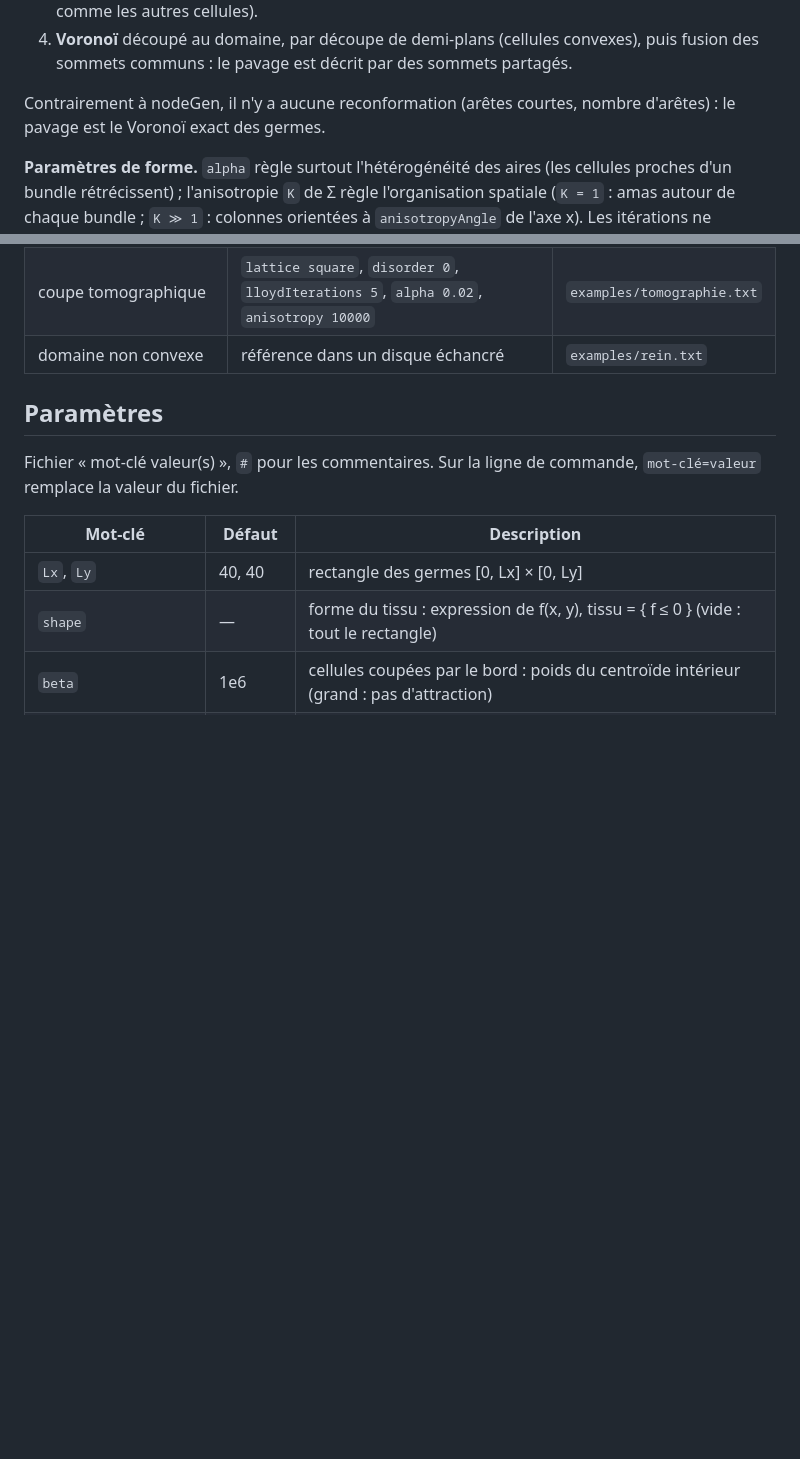
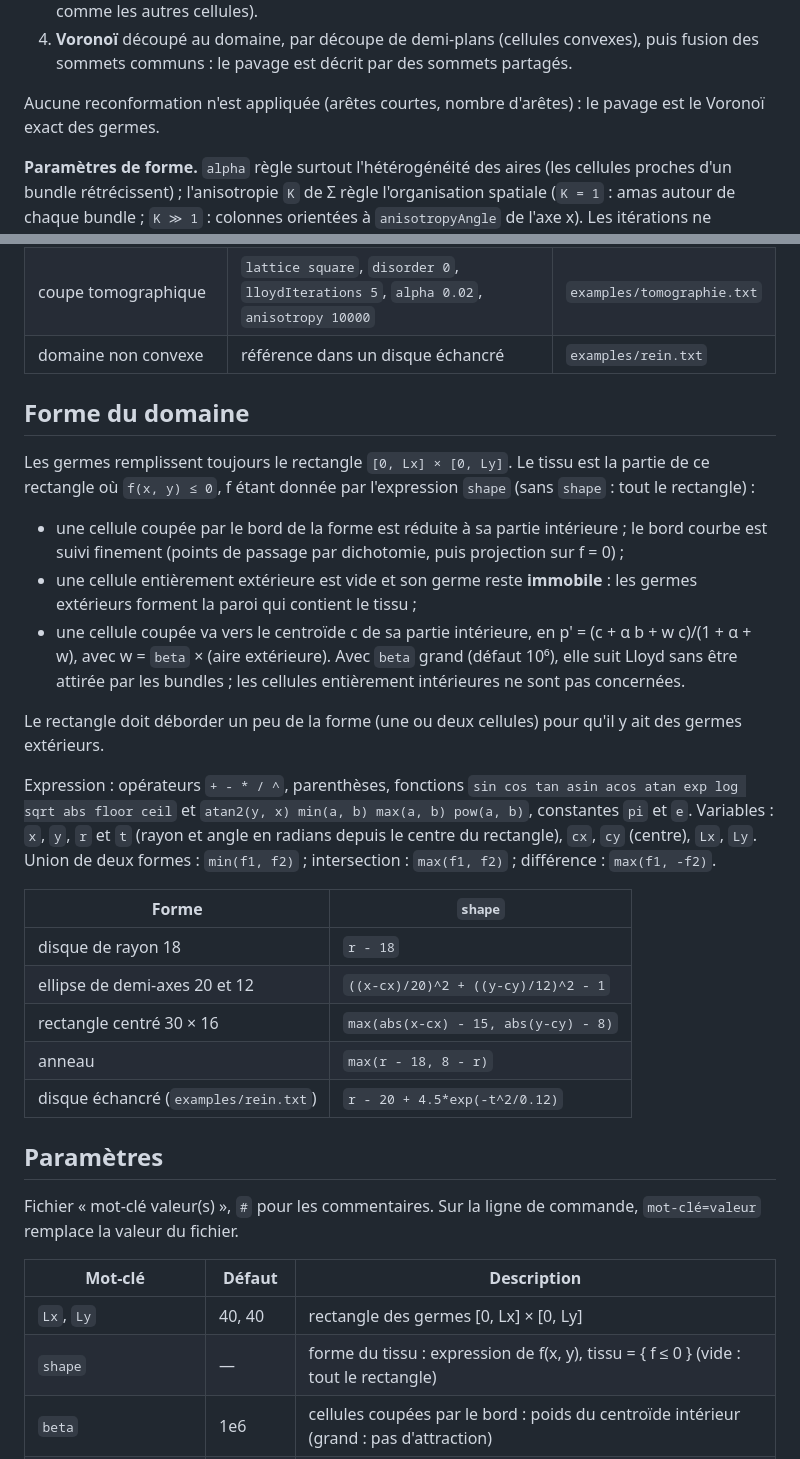
Before and after one commit to richefeu/cellyod, a Markdown page: README.md, 2 parts joined by grey strips. Drawn GitHub-style; blank space fills up the shorter version.

```diff
--- a/README.md
+++ b/README.md
@@ -128,8 +149,8 @@ Les réglages d'affichage, les options d'export et l'état des sections sont con
 4. **Voronoï** découpé au domaine, par découpe de demi-plans (cellules convexes), puis fusion des sommets
    communs : le pavage est décrit par des sommets partagés.
 
-Contrairement à nodeGen, il n'y a aucune reconformation (arêtes courtes, nombre d'arêtes) : le pavage est le
-Voronoï exact des germes.
+Aucune reconformation n'est appliquée (arêtes courtes, nombre d'arêtes) : le pavage est le Voronoï exact des
+germes.
 
 **Paramètres de forme.** `alpha` règle surtout l'hétérogénéité des aires (les cellules proches d'un bundle
 rétrécissent) ; l'anisotropie `K` de Σ règle l'organisation spatiale (`K = 1` : amas autour de chaque bundle ;
@@ -143,6 +164,35 @@ les cellules continuent de se resserrer, et `lloydIterations` est un troisième
 | colonnes | idem avec `anisotropy 1000` | `examples/colonnes.txt` |
 | coupe tomographique | `lattice square`, `disorder 0`, `lloydIterations 5`, `alpha 0.02`, `anisotropy 10000` | `examples/tomographie.txt` |
 | domaine non convexe | référence dans un disque échancré | `examples/rein.txt` |
+
+## Forme du domaine
+
+Les germes remplissent toujours le rectangle `[0, Lx] × [0, Ly]`. Le tissu est la partie de ce rectangle où
+`f(x, y) ≤ 0`, f étant donnée par l'expression `shape` (sans `shape` : tout le rectangle) :
+
+- une cellule coupée par le bord de la forme est réduite à sa partie intérieure ; le bord courbe est suivi
+  finement (points de passage par dichotomie, puis projection sur f = 0) ;
+- une cellule entièrement extérieure est vide et son germe reste **immobile** : les germes extérieurs forment la
+  paroi qui contient le tissu ;
+- une cellule coupée va vers le centroïde c de sa partie intérieure, en
+  p' = (c + α b + w c)/(1 + α + w), avec w = `beta` × (aire extérieure). Avec `beta` grand (défaut 10⁶),
+  elle suit Lloyd sans être attirée par les bundles ; les cellules entièrement intérieures ne sont pas
+  concernées.
+
+Le rectangle doit déborder un peu de la forme (une ou deux cellules) pour qu'il y ait des germes extérieurs.
+
+Expression : opérateurs `+ - * / ^`, parenthèses, fonctions `sin cos tan asin acos atan exp log sqrt abs
+floor ceil` et `atan2(y, x) min(a, b) max(a, b) pow(a, b)`, constantes `pi` et `e`. Variables : `x`, `y`, `r` et
+`t` (rayon et angle en radians depuis le centre du rectangle), `cx`, `cy` (centre), `Lx`, `Ly`. Union de deux
+formes : `min(f1, f2)` ; intersection : `max(f1, f2)` ; différence : `max(f1, -f2)`.
+
+| Forme | `shape` |
+|---|---|
+| disque de rayon 18 | `r - 18` |
+| ellipse de demi-axes 20 et 12 | `((x-cx)/20)^2 + ((y-cy)/12)^2 - 1` |
+| rectangle centré 30 × 16 | `max(abs(x-cx) - 15, abs(y-cy) - 8)` |
+| anneau | `max(r - 18, 8 - r)` |
+| disque échancré (`examples/rein.txt`) | `r - 20 + 4.5*exp(-t^2/0.12)` |
 
 ## Paramètres
 
```
Also changed, not shown: other parts of README.md (+65 -44 lines).
